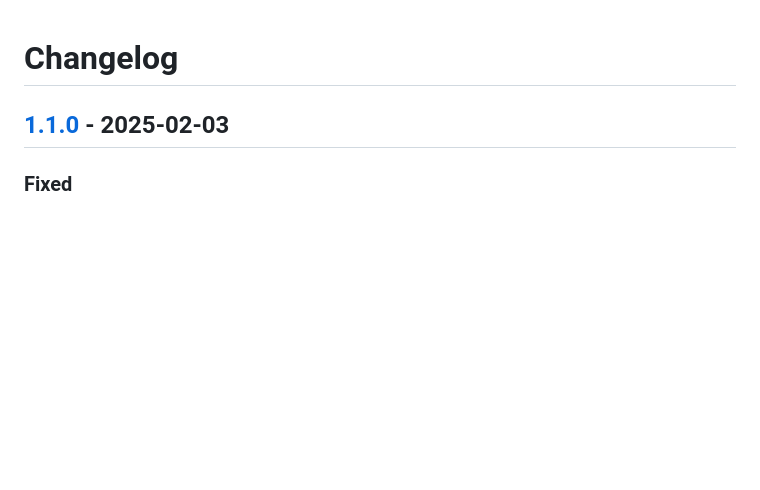
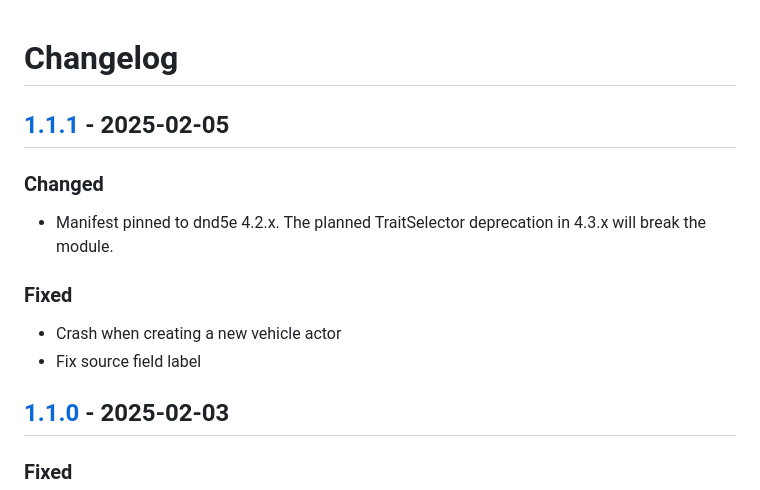
Before and after one commit to surged20/wjmais, a Markdown page: CHANGELOG.md, the part around the change printed below. Drawn GitHub-style; blank space fills up the shorter version.

Commit message:
CHANGELOG: 1.1.1 updates

```diff
--- a/CHANGELOG.md
+++ b/CHANGELOG.md
@@ -1,4 +1,15 @@
 # Changelog
+
+## [1.1.1] - 2025-02-05
+
+### Changed
+
+- Manifest pinned to dnd5e 4.2.x. The planned TraitSelector deprecation in 4.3.x will break the module.
+
+### Fixed
+
+- Crash when creating a new vehicle actor
+- Fix source field label
 
 ## [1.1.0] - 2025-02-03
 
```
Also changed, not shown: other parts of CHANGELOG.md (+2 -1 lines).
